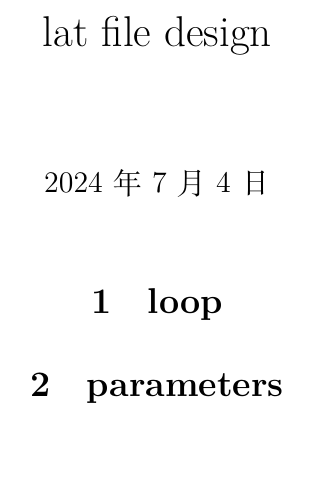
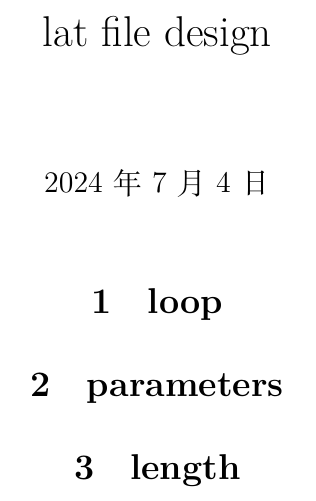
Before and after one commit to zhou-zhk/FEL-Study, a LaTeX document (lat-explanation.tex): part of the page, cut so that both start at the same text. Compiled offline with XeLaTeX.

Commit message:
Update lat-explanation.tex

```diff
--- a/lat-explanation.tex
+++ b/lat-explanation.tex
@@ -23,10 +23,12 @@
 
 
 
-
 \section{parameters}
 
 
 
+\section{length}
+
+
 
 \end{document}
```
